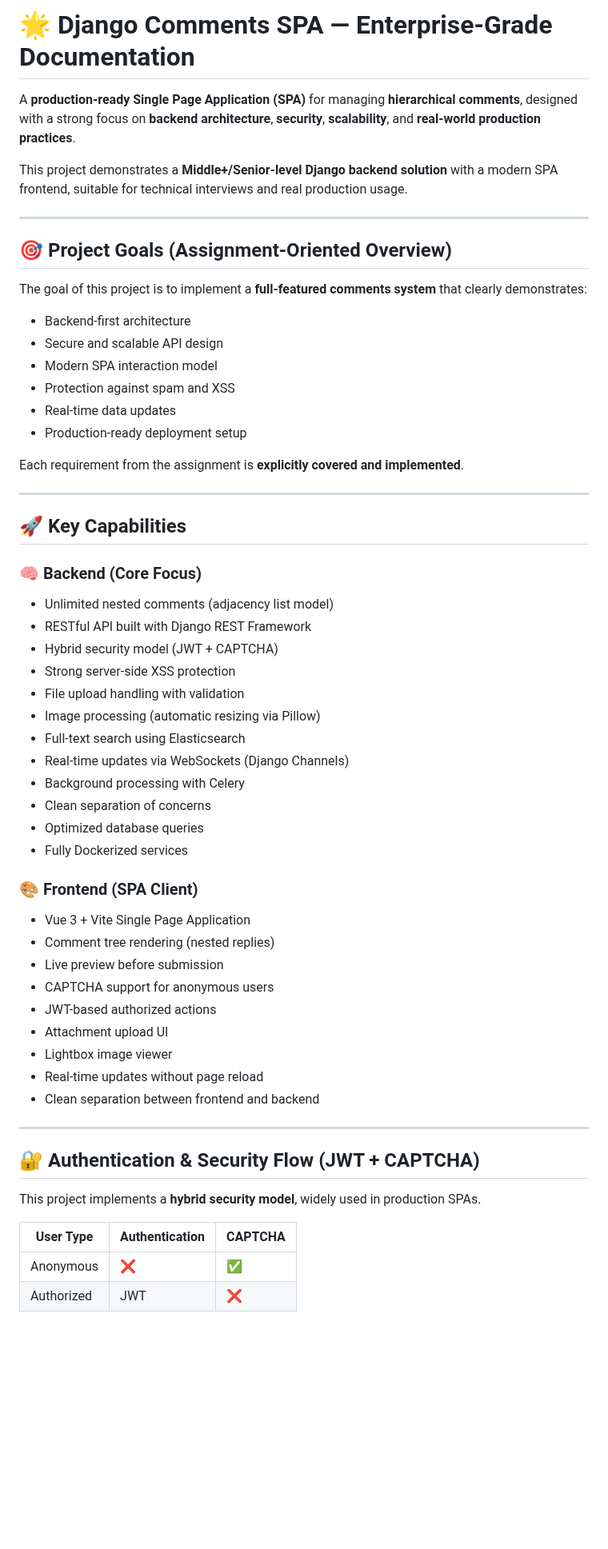
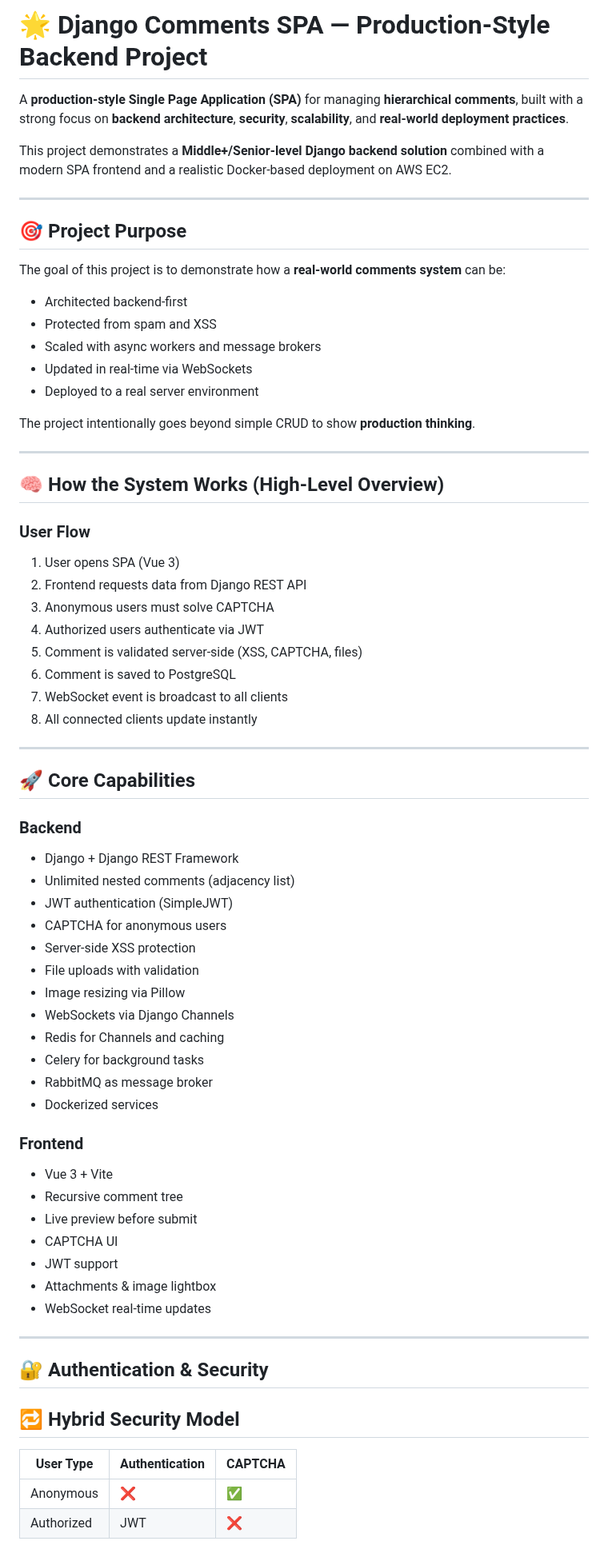
Before and after one commit to Profy8712/django-comments-spa, a Markdown page: README.md, the part around one of its changes. Shown at 80% size. GitHub-like rendering; blank space fills up the shorter version.

```diff
--- a/README.md
+++ b/README.md
@@ -1,63 +1,73 @@
-# 🌟 Django Comments SPA — Enterprise-Grade Documentation
+# 🌟 Django Comments SPA — Production‑Style Backend Project
 
-A **production-ready Single Page Application (SPA)** for managing **hierarchical comments**, designed with a strong focus on **backend architecture**, **security**, **scalability**, and **real-world production practices**.
+A **production‑style Single Page Application (SPA)** for managing **hierarchical comments**, built with a strong focus on **backend architecture**, **security**, **scalability**, and **real‑world deployment practices**.
 
-This project demonstrates a **Middle+/Senior-level Django backend solution** with a modern SPA frontend, suitable for technical interviews and real production usage.
+This project demonstrates a **Middle+/Senior‑level Django backend solution** combined with a modern SPA frontend and a realistic Docker‑based deployment on AWS EC2.
 
 ---
 
-## 🎯 Project Goals (Assignment-Oriented Overview)
+## 🎯 Project Purpose
 
-The goal of this project is to implement a **full-featured comments system** that clearly demonstrates:
+The goal of this project is to demonstrate how a **real‑world comments system** can be:
 
-- Backend-first architecture
-- Secure and scalable API design
-- Modern SPA interaction model
-- Protection against spam and XSS
-- Real-time data updates
-- Production-ready deployment setup
+- Architected backend‑first
+- Protected from spam and XSS
+- Scaled with async workers and message brokers
+- Updated in real‑time via WebSockets
+- Deployed to a real server environment
 
-Each requirement from the assignment is **explicitly covered and implemented**.
+The project intentionally goes beyond simple CRUD to show **production thinking**.
 
 ---
 
-## 🚀 Key Capabilities
+## 🧠 How the System Works (High‑Level Overview)
 
-### 🧠 Backend (Core Focus)
+### User Flow
 
-- Unlimited nested comments (adjacency list model)
-- RESTful API built with Django REST Framework
-- Hybrid security model (JWT + CAPTCHA)
-- Strong server-side XSS protection
-- File upload handling with validation
-- Image processing (automatic resizing via Pillow)
-- Full-text search using Elasticsearch
-- Real-time updates via WebSockets (Django Channels)
-- Background processing with Celery
-- Clean separation of concerns
-- Optimized database queries
-- Fully Dockerized services
-
-### 🎨 Frontend (SPA Client)
-
-- Vue 3 + Vite Single Page Application
-- Comment tree rendering (nested replies)
-- Live preview before submission
-- CAPTCHA support for anonymous users
-- JWT-based authorized actions
-- Attachment upload UI
-- Lightbox image viewer
-- Real-time updates without page reload
-- Clean separation between frontend and backend
+1. User opens SPA (Vue 3)
+2. Frontend requests data from Django REST API
+3. Anonymous users must solve CAPTCHA
+4. Authorized users authenticate via JWT
+5. Comment is validated server‑side (XSS, CAPTCHA, files)
+6. Comment is saved to PostgreSQL
+7. WebSocket event is broadcast to all clients
+8. All connected clients update instantly
 
 ---
 
-## 🔐 Authentication & Security Flow (JWT + CAPTCHA)
+## 🚀 Core Capabilities
 
-This project implements a **hybrid security model**, widely used in production SPAs.
+### Backend
 
+- Django + Django REST Framework
+- Unlimited nested comments (adjacency list)
+- JWT authentication (SimpleJWT)
+- CAPTCHA for anonymous users
+- Server‑side XSS protection
+- File uploads with validation
+- Image resizing via Pillow
+- WebSockets via Django Channels
+- Redis for Channels and caching
+- Celery for background tasks
+- RabbitMQ as message broker
+- Dockerized services
+
+### Frontend
+
+- Vue 3 + Vite
+- Recursive comment tree
+- Live preview before submit
+- CAPTCHA UI
+- JWT support
+- Attachments & image lightbox
+- WebSocket real‑time updates
+
+---
+
+## 🔐 Authentication & Security
+## 🔁 Hybrid Security Model
 | User Type | Authentication | CAPTCHA |
-|---------|---------------|--------|
+|----------|----------------|---------|
 | Anonymous | ❌ | ✅ |
 | Authorized | JWT | ❌ |
 
```
Also changed, not shown: other parts of README.md (+300 -130 lines).
